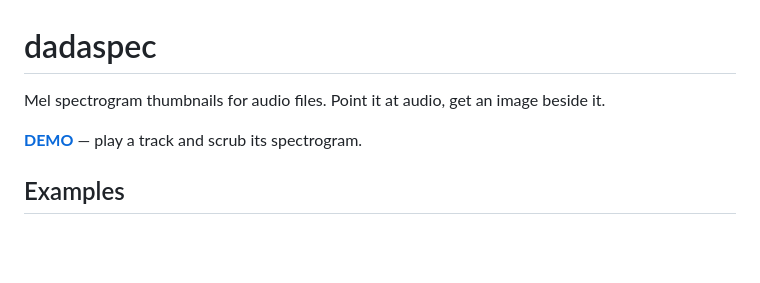
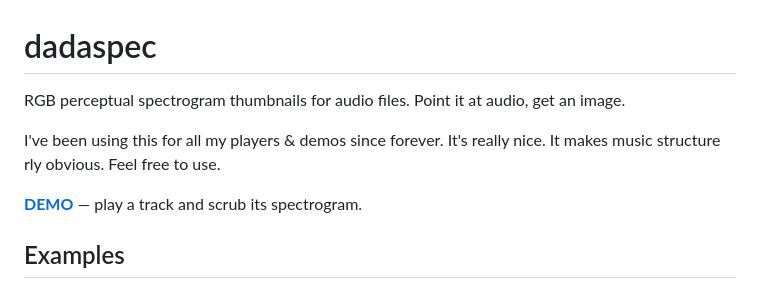
Before and after one commit to dada-bots/dadaspec, a Markdown page: README.md, the part around the change. Rendered like a GitHub page; blank space fills up the shorter version.

```diff
--- a/README.md
+++ b/README.md
@@ -1,7 +1,8 @@
 # dadaspec
 
-Mel spectrogram thumbnails for audio files. Point it at audio, get an image
-beside it.
+RGB perceptual spectrogram thumbnails for audio files. Point it at audio, get an image.
+
+I've been using this for all my players & demos since forever. It's really nice. It makes music structure rly obvious. Feel free to use.
 
 **[DEMO](https://dada-bots.github.io/dadaspec/)** — play a track and scrub its
 spectrogram.
```
